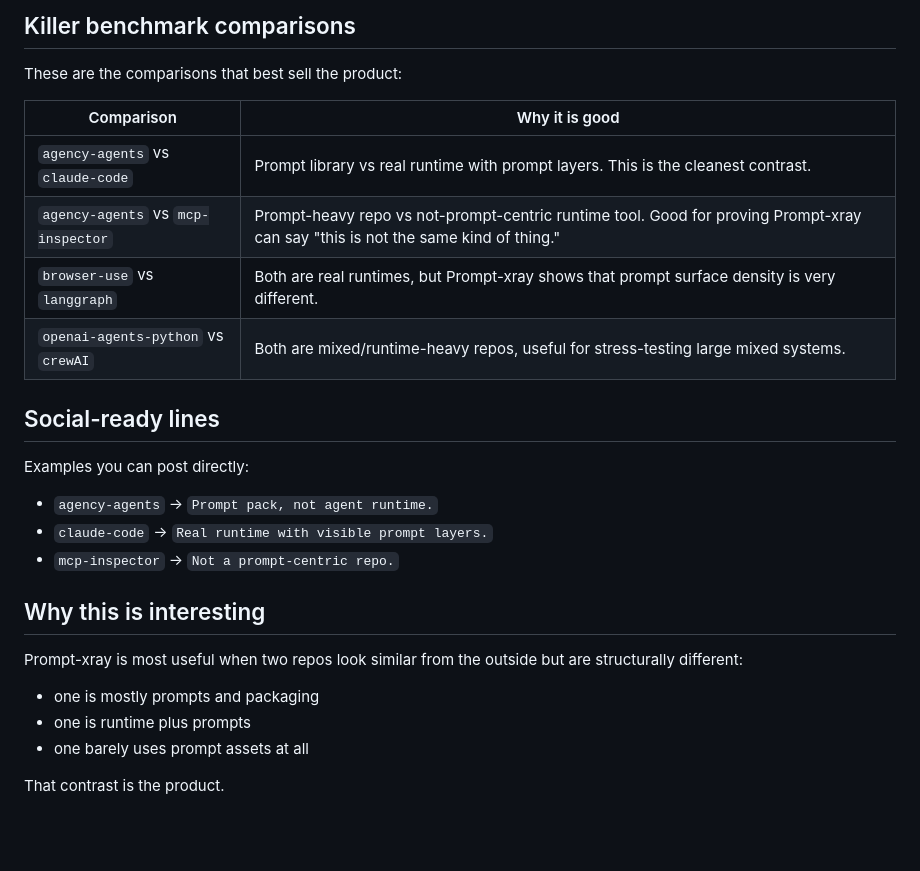
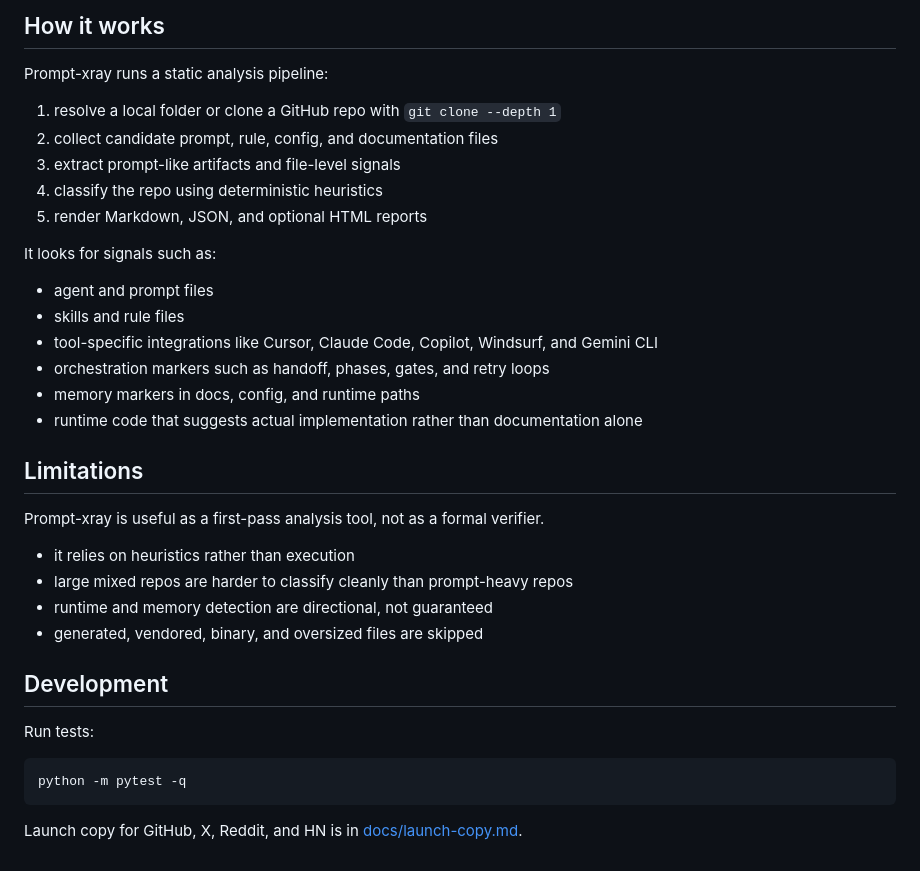
Before and after one commit to muratyigitartuk/prompt-xray, a Markdown page: README.md, the part around one of its changes. Rendered like a GitHub page; blank space fills up the shorter version.

````diff
--- a/README.md
+++ b/README.md
@@ -214,29 +172,38 @@ Generated from Prompt-xray runs on March 11, 2026.
 
-## Killer benchmark comparisons
+## How it works
 
-These are the comparisons that best sell the product:
+Prompt-xray runs a static analysis pipeline:
 
-| Comparison | Why it is good |
-| --- | --- |
-| `agency-agents` vs `claude-code` | Prompt library vs real runtime with prompt layers. This is the cleanest contrast. |
-| `agency-agents` vs `mcp-inspector` | Prompt-heavy repo vs not-prompt-centric runtime tool. Good for proving Prompt-xray can say "this is not the same kind of thing." |
-| `browser-use` vs `langgraph` | Both are real runtimes, but Prompt-xray shows that prompt surface density is very different. |
-| `openai-agents-python` vs `crewAI` | Both are mixed/runtime-heavy repos, useful for stress-testing large mixed systems. |
+1. resolve a local folder or clone a GitHub repo with `git clone --depth 1`
+2. collect candidate prompt, rule, config, and documentation files
+3. extract prompt-like artifacts and file-level signals
+4. classify the repo using deterministic heuristics
+5. render Markdown, JSON, and optional HTML reports
 
-## Social-ready lines
+It looks for signals such as:
 
-Examples you can post directly:
+- agent and prompt files
+- skills and rule files
+- tool-specific integrations like Cursor, Claude Code, Copilot, Windsurf, and Gemini CLI
+- orchestration markers such as handoff, phases, gates, and retry loops
+- memory markers in docs, config, and runtime paths
+- runtime code that suggests actual implementation rather than documentation alone
 
-- `agency-agents` -> `Prompt pack, not agent runtime.`
-- `claude-code` -> `Real runtime with visible prompt layers.`
-- `mcp-inspector` -> `Not a prompt-centric repo.`
+## Limitations
 
-## Why this is interesting
+Prompt-xray is useful as a first-pass analysis tool, not as a formal verifier.
 
-Prompt-xray is most useful when two repos look similar from the outside but are structurally different:
+- it relies on heuristics rather than execution
+- large mixed repos are harder to classify cleanly than prompt-heavy repos
+- runtime and memory detection are directional, not guaranteed
+- generated, vendored, binary, and oversized files are skipped
 
-- one is mostly prompts and packaging
-- one is runtime plus prompts
-- one barely uses prompt assets at all
+## Development
 
-That contrast is the product.
+Run tests:
+
+```bash
+python -m pytest -q
+```
+
+Launch copy for GitHub, X, Reddit, and HN is in [docs/launch-copy.md](docs/launch-copy.md).
````
Also changed, not shown: other parts of README.md (+97 -139 lines).
